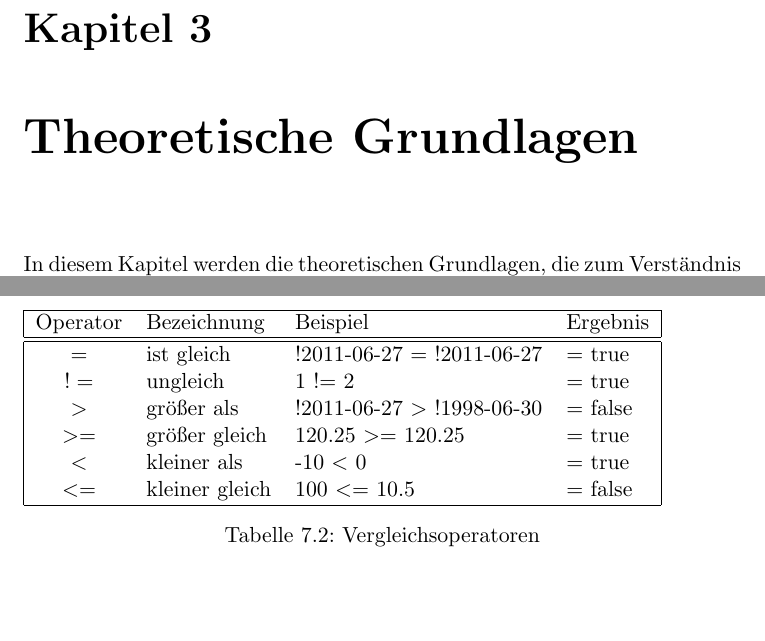
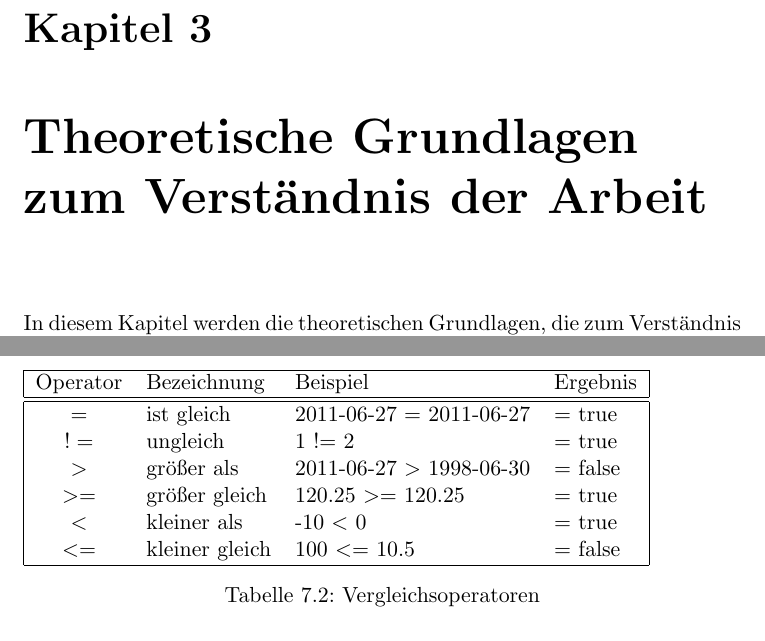
Before and after one commit to huzi/kaesebrot, a LaTeX thesis (latex/thesis.tex, which reads latex/kapitel_design.tex, latex/kapitel_grundlagen.tex): two parts of pages 18 and 53 of 113, joined at a grey line, cut so that both start at the same text, the shorter picture padded with empty space. Compiled offline with pdfLaTeX.

Commit message:
ausbesserungen

```diff
--- a/latex/kapitel_design.tex
+++ b/latex/kapitel_design.tex
@@ -338,9 +338,9 @@ Als Vergleichsoperatoren (Tabelle \ref{tbl_vergleichsoperatoren}) werden `ist gl
   	\hline
   	Operator & Bezeichnung & Beispiel &Ergebnis\\
   	\hline\hline
-  	$ =  $ & ist gleich      & !2011-06-27 = !2011-06-27 & = true \\
+  	$ =  $ & ist gleich      & 2011-06-27 = 2011-06-27 & = true \\
   	$ != $ & ungleich        & 1 != 2                    & = true \\
-  	$ >  $ & größer als    & !2011-06-27 $ >  $ !1998-06-30 & = false \\
+  	$ >  $ & größer als    & 2011-06-27 $ >  $ 1998-06-30 & = false \\
   	$ >= $ & größer gleich & 120.25 $ >=  $ 120.25           & = true \\
   	$ <  $ & kleiner als     & -10 $ < $ 0                   & = true \\
 	$ <= $ & kleiner gleich  & 100 $ <= $ 10.5               & = false \\
--- a/latex/kapitel_grundlagen.tex
+++ b/latex/kapitel_grundlagen.tex
@@ -113,7 +113,7 @@ Viele Tools zur Generierung von Parsern verwenden eine Abwandlung oder Erweiteru
 
 
 
-\chapter{Theoretische Grundlagen}
+\chapter{Theoretische Grundlagen zum Verständnis der Arbeit}
 
 \label{chapter_theoretische_grundlagen}
 
```
Also changed, not shown: latex/kapitel_design.tex (4 more changed lines), 4 other files.
